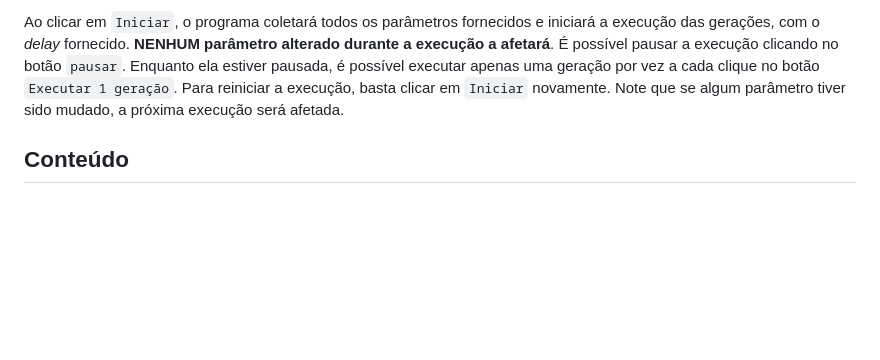
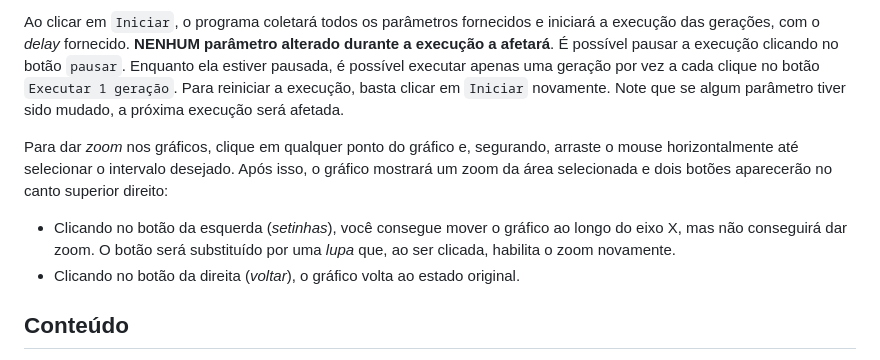
Before and after one commit to gusvidigal/maximo-da-funcao, a Markdown page: README.md, the part around the change. GitHub-like rendering; blank space fills up the shorter version.

Commit message:
Pequenas Alterações 6

```diff
--- a/README.md
+++ b/README.md
@@ -21,6 +21,10 @@ Caso algum valor esteja mal-formatado ou não possua sentido (como probabilidade
 **OBSERVAÇÃO:** Mesmo que seu navegador bloqueie esses prompts/alertas, **o programa não será executado até que os devidos campos sejam alterados**.
 
 Ao clicar em `Iniciar`, o programa coletará todos os parâmetros fornecidos e iniciará a execução das gerações, com o *delay* fornecido. **NENHUM parâmetro alterado durante a execução a afetará**. É possível pausar a execução clicando no botão `pausar`. Enquanto ela estiver pausada, é possível executar apenas uma geração por vez a cada clique no botão `Executar 1 geração`. Para reiniciar a execução, basta clicar em `Iniciar` novamente. Note que se algum parâmetro tiver sido mudado, a próxima execução será afetada.
+
+Para dar *zoom* nos gráficos, clique em qualquer ponto do gráfico e, segurando, arraste o mouse horizontalmente até selecionar o intervalo desejado. Após isso, o gráfico mostrará um zoom da área selecionada e dois botões aparecerão no canto superior direito:
+- Clicando no botão da esquerda (*setinhas*), você consegue mover o gráfico ao longo do eixo X, mas não conseguirá dar zoom. O botão será substituído por uma *lupa* que, ao ser clicada, habilita o zoom novamente.
+- Clicando no botão da direita (*voltar*), o gráfico volta ao estado original.
 
 ## Conteúdo
 - [Máximo da Função](#máximo-da-função)
```
